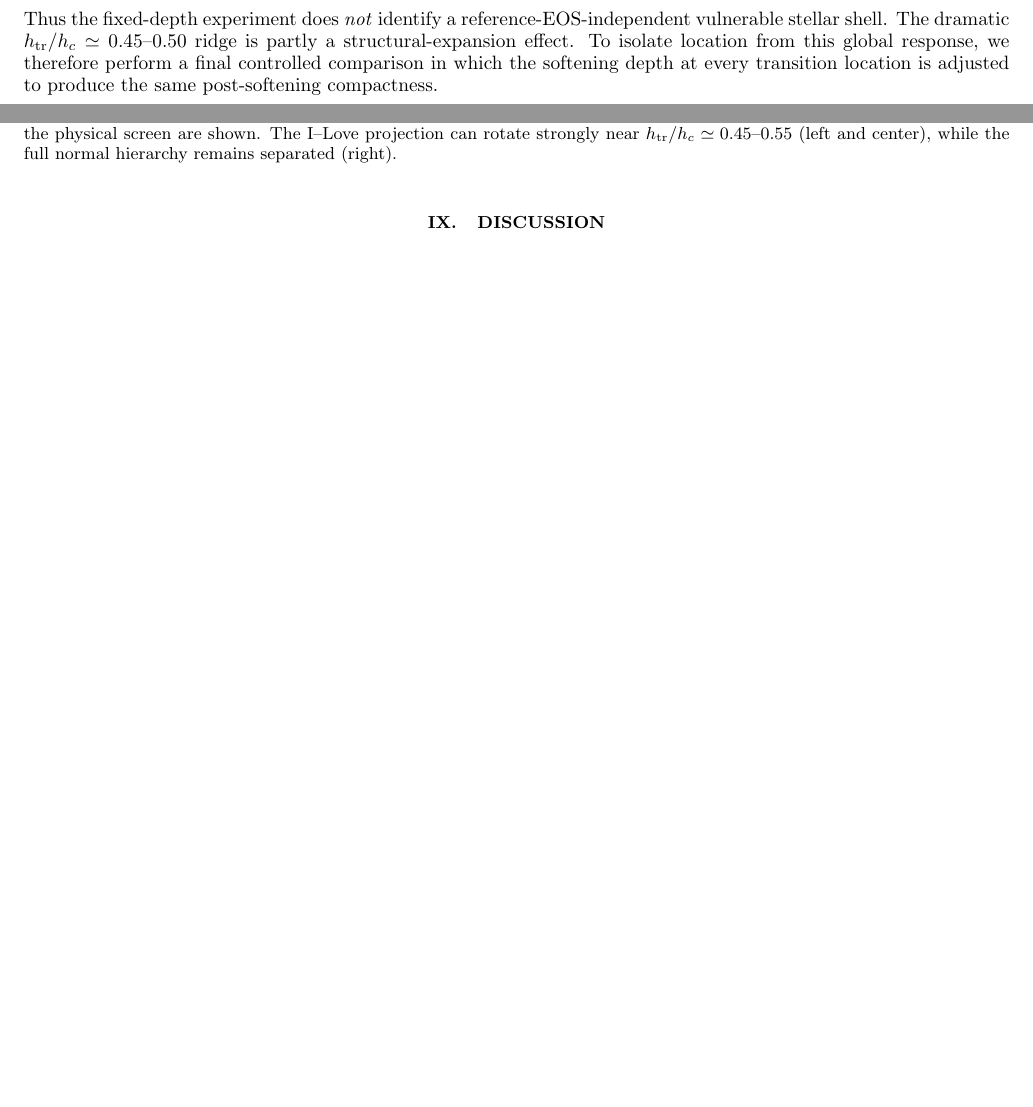
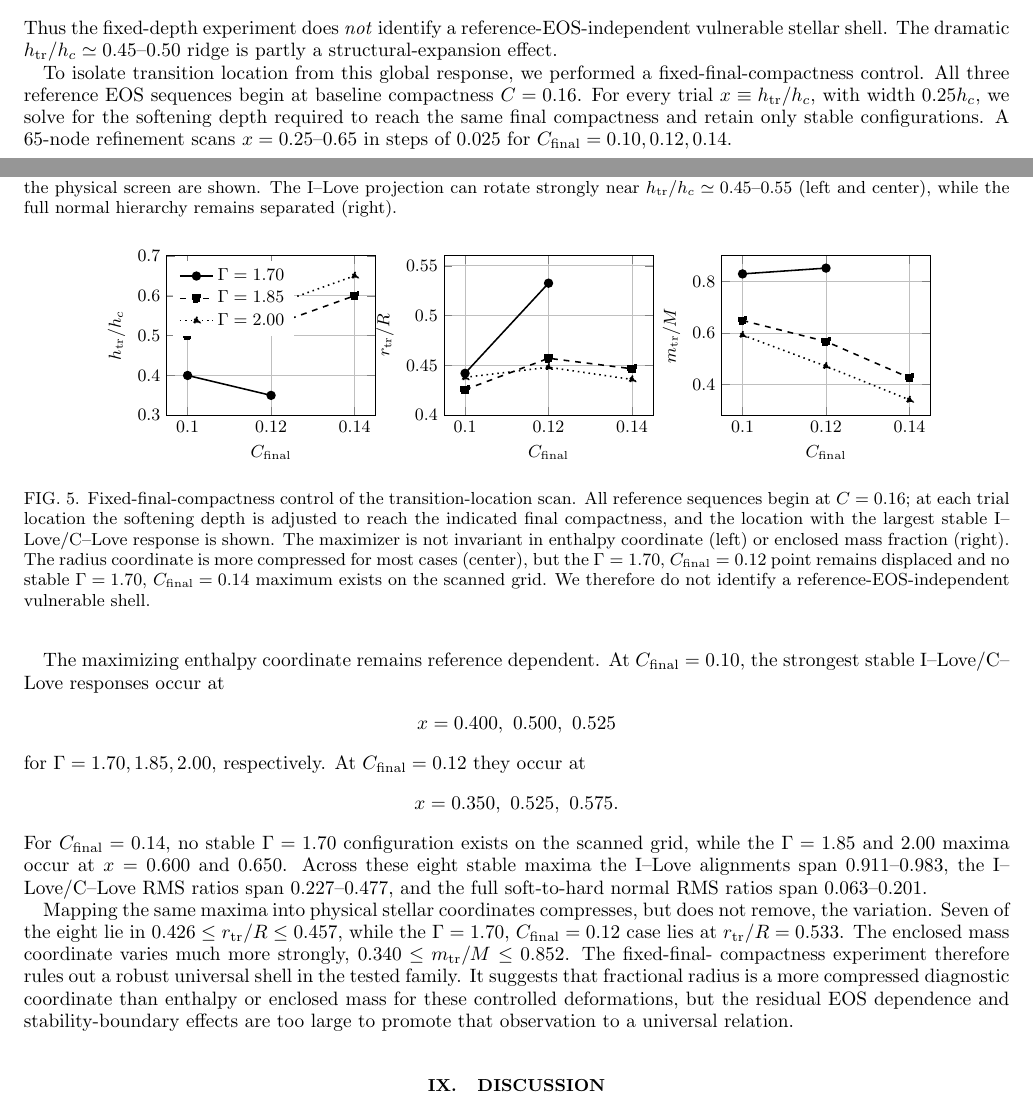
Before and after one commit to ignaciomagana/ns-response-geometry, a LaTeX paper (paper/main.tex, which reads paper/sections/results.tex): two parts of pages 16 and 17 of 19, joined at a grey line, cut so that both start at the same text, the shorter picture padded with empty space. Compiled offline with pdfLaTeX.

Commit message:
Integrate fixed-final-compactness refinement into results

```diff
--- a/paper/sections/results.tex
+++ b/paper/sections/results.tex
@@ -626,9 +626,47 @@ with I--Love/C--Love RMS ratios
 Thus the fixed-depth experiment does \emph{not} identify a
 reference-EOS-independent vulnerable stellar shell.  The dramatic
 \(h_{\rm tr}/h_c\simeq0.45\)--0.50 ridge is partly a structural-expansion
-effect.  To isolate location from this global response, we therefore perform
-a final controlled comparison in which the softening depth at every
-transition location is adjusted to produce the same post-softening
-compactness.
+effect.
 
 \input{figures/transition_location}
+
+To isolate transition location from this global response, we performed a
+fixed-final-compactness control.  All three reference EOS sequences begin at
+baseline compactness \(C=0.16\).  For every trial
+\(x\equiv h_{\rm tr}/h_c\), with width \(0.25h_c\), we solve for the
+softening depth required to reach the same final compactness and retain only
+stable configurations.  A 65-node refinement scans
+\(x=0.25\)--0.65 in steps of 0.025 for
+\(C_{\rm final}=0.10,0.12,0.14\).
+
+The maximizing enthalpy coordinate remains reference dependent.  At
+\(C_{\rm final}=0.10\), the strongest stable I--Love/C--Love responses
+occur at
+\[
+x=0.400,\ 0.500,\ 0.525
+\]
+for \(\Gamma=1.70,1.85,2.00\), respectively.  At
+\(C_{\rm final}=0.12\) they occur at
+\[
+x=0.350,\ 0.525,\ 0.575.
+\]
+For \(C_{\rm final}=0.14\), no stable \(\Gamma=1.70\) configuration
+exists on the scanned grid, while the \(\Gamma=1.85\) and \(2.00\)
+maxima occur at \(x=0.600\) and \(0.650\).  Across these eight stable
+maxima the I--Love alignments span \(0.911\)--0.983, the
+I--Love/C--Love RMS ratios span \(0.227\)--0.477, and the full
+soft-to-hard normal RMS ratios span \(0.063\)--0.201.
+
+Mapping the same maxima into physical stellar coordinates compresses, but
+does not remove, the variation.  Seven of the eight lie in
+\(0.426\le r_{\rm tr}/R\le0.457\), while the
+\(\Gamma=1.70\), \(C_{\rm final}=0.12\) case lies at
+\(r_{\rm tr}/R=0.533\).  The enclosed mass coordinate varies much more
+strongly, \(0.340\le m_{\rm tr}/M\le0.852\).  The fixed-final-
+compactness experiment therefore rules out a robust universal shell in the
+tested family.  It suggests that fractional radius is a more compressed
+diagnostic coordinate than enthalpy or enclosed mass for these controlled
+deformations, but the residual EOS dependence and stability-boundary effects
+are too large to promote that observation to a universal relation.
+
+\input{figures/fixed_final_location}
```
